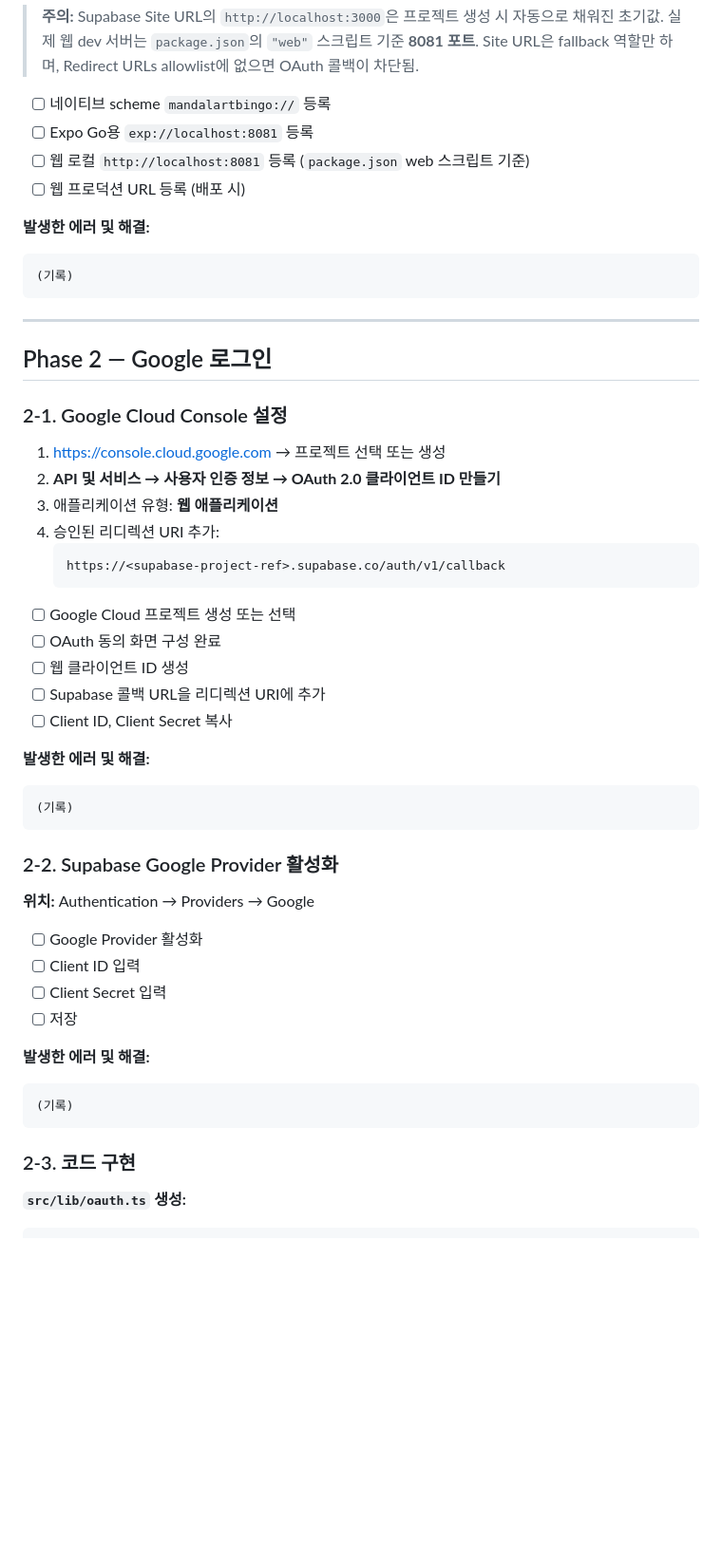
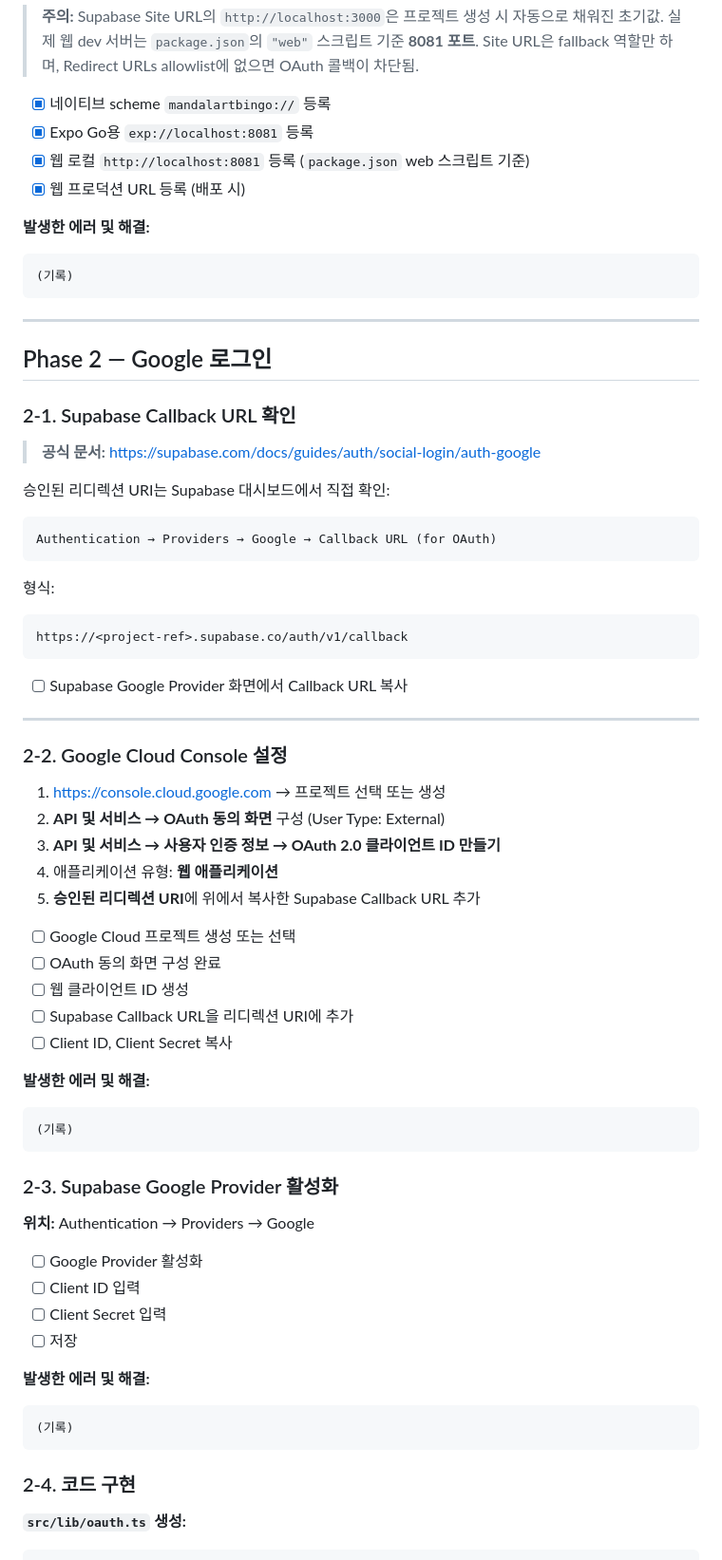
Before and after one commit to soma0078/mandalart-bingo, a Markdown page: docs/oauth-guide.md, the part around the change. Shown at 95% size. Rendered like a GitHub page; blank space fills up the shorter version.

Commit message:
docs(oauth): 2-1 Callback URL 확인 위치 및 공식 문서 링크 추가

````diff
--- a/docs/oauth-guide.md
+++ b/docs/oauth-guide.md
@@ -84,10 +84,10 @@ npx expo install expo-web-browser expo-auth-session
 > 실제 웹 dev 서버는 `package.json`의 `"web"` 스크립트 기준 **8081 포트**.
 > Site URL은 fallback 역할만 하며, Redirect URLs allowlist에 없으면 OAuth 콜백이 차단됨.
 
-- [ ] 네이티브 scheme `mandalartbingo://` 등록
-- [ ] Expo Go용 `exp://localhost:8081` 등록
-- [ ] 웹 로컬 `http://localhost:8081` 등록 (`package.json` web 스크립트 기준)
-- [ ] 웹 프로덕션 URL 등록 (배포 시)
+- [x] 네이티브 scheme `mandalartbingo://` 등록
+- [x] Expo Go용 `exp://localhost:8081` 등록
+- [x] 웹 로컬 `http://localhost:8081` 등록 (`package.json` web 스크립트 기준)
+- [x] 웹 프로덕션 URL 등록 (배포 시)
 
 **발생한 에러 및 해결:**
 
@@ -99,20 +99,37 @@ npx expo install expo-web-browser expo-auth-session
 
 ## Phase 2 — Google 로그인
 
-### 2-1. Google Cloud Console 설정
+### 2-1. Supabase Callback URL 확인
+
+> **공식 문서:** https://supabase.com/docs/guides/auth/social-login/auth-google
+
+승인된 리디렉션 URI는 Supabase 대시보드에서 직접 확인:
+
+```
+Authentication → Providers → Google → Callback URL (for OAuth)
+```
+
+형식:
+```
+https://<project-ref>.supabase.co/auth/v1/callback
+```
+
+- [ ] Supabase Google Provider 화면에서 Callback URL 복사
+
+---
+
+### 2-2. Google Cloud Console 설정
 
 1. https://console.cloud.google.com → 프로젝트 선택 또는 생성
-2. **API 및 서비스 → 사용자 인증 정보 → OAuth 2.0 클라이언트 ID 만들기**
-3. 애플리케이션 유형: **웹 애플리케이션**
-4. 승인된 리디렉션 URI 추가:
-   ```
-   https://<supabase-project-ref>.supabase.co/auth/v1/callback
-   ```
+2. **API 및 서비스 → OAuth 동의 화면** 구성 (User Type: External)
+3. **API 및 서비스 → 사용자 인증 정보 → OAuth 2.0 클라이언트 ID 만들기**
+4. 애플리케이션 유형: **웹 애플리케이션**
+5. **승인된 리디렉션 URI**에 위에서 복사한 Supabase Callback URL 추가
 
 - [ ] Google Cloud 프로젝트 생성 또는 선택
 - [ ] OAuth 동의 화면 구성 완료
 - [ ] 웹 클라이언트 ID 생성
-- [ ] Supabase 콜백 URL을 리디렉션 URI에 추가
+- [ ] Supabase Callback URL을 리디렉션 URI에 추가
 - [ ] Client ID, Client Secret 복사
 
 **발생한 에러 및 해결:**
@@ -121,7 +138,7 @@ npx expo install expo-web-browser expo-auth-session
 (기록)
 ```
 
-### 2-2. Supabase Google Provider 활성화
+### 2-3. Supabase Google Provider 활성화
 
 **위치:** Authentication → Providers → Google
 
@@ -136,7 +153,7 @@ npx expo install expo-web-browser expo-auth-session
 (기록)
 ```
 
-### 2-3. 코드 구현
+### 2-4. 코드 구현
 
 **`src/lib/oauth.ts` 생성:**
 
````
